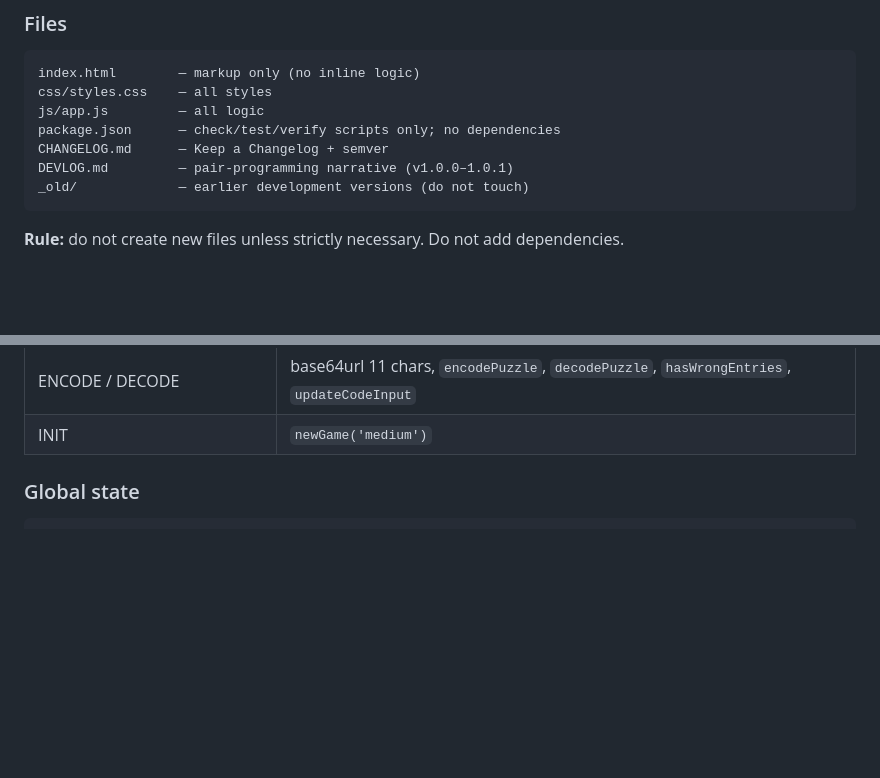
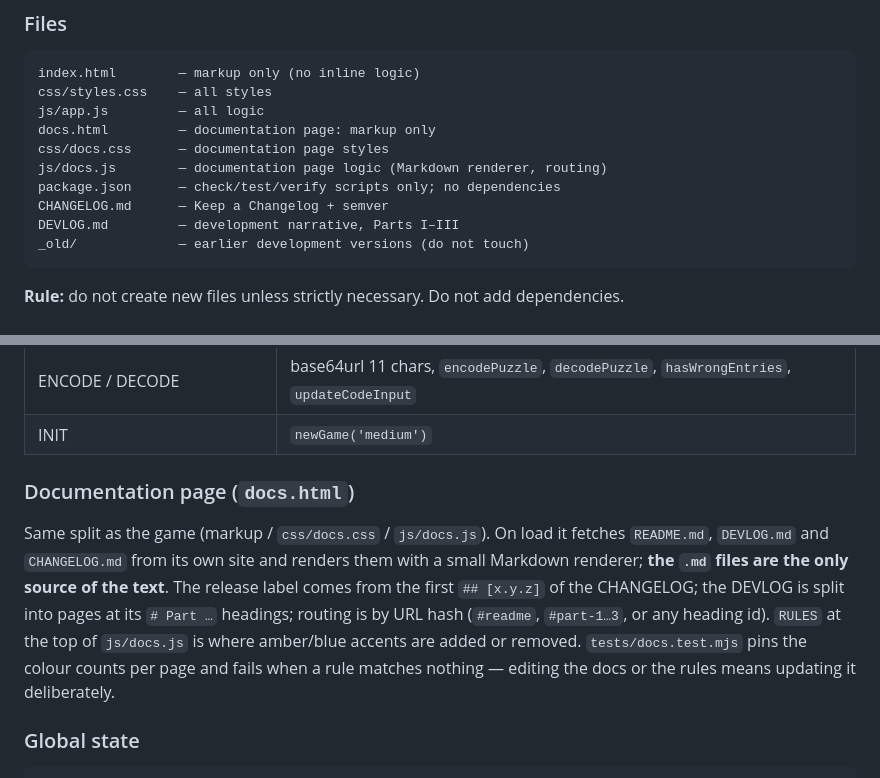
Before and after one commit to AlejandroPu/claude-pair-sudoku, a Markdown page: CLAUDE.md, 2 parts joined by grey strips. Rendered like a GitHub page; blank space fills up the shorter version.

Commit message:
docs: document the docs page in CLAUDE.md
Co-Authored-By: Claude Sonnet 5.5 <noreply@anthropic.com>

````diff
--- a/CLAUDE.md
+++ b/CLAUDE.md
@@ -171,9 +171,12 @@ fresh one.
 index.html        — markup only (no inline logic)
 css/styles.css    — all styles
 js/app.js         — all logic
+docs.html         — documentation page: markup only
+css/docs.css      — documentation page styles
+js/docs.js        — documentation page logic (Markdown renderer, routing)
 package.json      — check/test/verify scripts only; no dependencies
 CHANGELOG.md      — Keep a Changelog + semver
-DEVLOG.md         — pair-programming narrative (v1.0.0–1.0.1)
+DEVLOG.md         — development narrative, Parts I–III
 _old/             — earlier development versions (do not touch)
 ```
 
@@ -200,6 +203,17 @@ Organised in sections delimited by `// ══` banner comments — find them wit
 | CONFETTI                  | canvas animation on completion                                    |
 | ENCODE / DECODE           | base64url 11 chars, `encodePuzzle`, `decodePuzzle`, `hasWrongEntries`, `updateCodeInput` |
 | INIT                      | `newGame('medium')`                                                |
+
+### Documentation page (`docs.html`)
+
+Same split as the game (markup / `css/docs.css` / `js/docs.js`). On load it fetches
+`README.md`, `DEVLOG.md` and `CHANGELOG.md` from its own site and renders them with a
+small Markdown renderer; **the `.md` files are the only source of the text**. The
+release label comes from the first `## [x.y.z]` of the CHANGELOG; the DEVLOG is split
+into pages at its `# Part …` headings; routing is by URL hash (`#readme`, `#part-1…3`,
+or any heading id). `RULES` at the top of `js/docs.js` is where amber/blue accents are
+added or removed. `tests/docs.test.mjs` pins the colour counts per page and fails when
+a rule matches nothing — editing the docs or the rules means updating it deliberately.
 
 ### Global state
 
````
